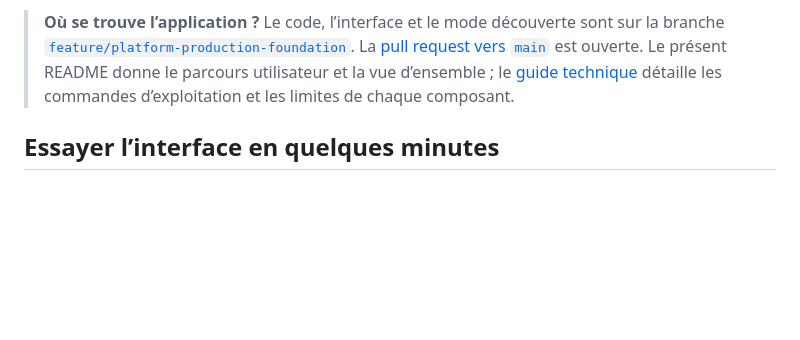
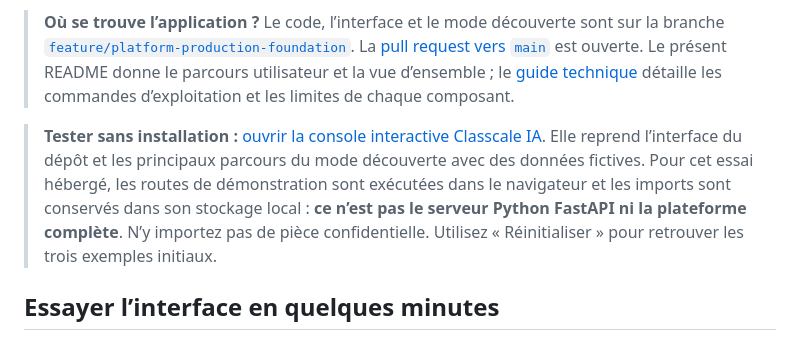
Before and after one commit to Matt95354855/Harness, a Markdown page: README.md, the part around the change. Rendered like a GitHub page; blank space fills up the shorter version.

Commit message:
docs: ajouter le lien vers la console interactive de découverte

```diff
--- a/README.md
+++ b/README.md
@@ -3,6 +3,8 @@
 **Une plateforme Python pour importer, classer et explorer des pièces documentaires avec leur provenance.** Elle s’adresse à l’analyse de dossiers financiers et d’enquête : les documents deviennent recherchables, les relations entre entités renvoient à des passages sources, et les analystes consignent leur revue. Les scores servent à organiser le travail ; ils ne prouvent ni fraude, ni intention, ni crédibilité.
 
 > **Où se trouve l’application ?** Le code, l’interface et le mode découverte sont sur la branche [`feature/platform-production-foundation`](https://github.com/Matt95354855/Mass_Classification/tree/feature/platform-production-foundation). La [pull request vers `main`](https://github.com/Matt95354855/Mass_Classification/pull/1) est ouverte. Le présent README donne le parcours utilisateur et la vue d’ensemble ; le [guide technique](https://github.com/Matt95354855/Mass_Classification/blob/feature/platform-production-foundation/docs/README_TECHNIQUE.md) détaille les commandes d’exploitation et les limites de chaque composant.
+
+> **Tester sans installation :** [ouvrir la console interactive Classcale IA](https://qv7m2r.matthieu994329.chatgpt.site/application/). Elle reprend l’interface du dépôt et les principaux parcours du mode découverte avec des données fictives. Pour cet essai hébergé, les routes de démonstration sont exécutées dans le navigateur et les imports sont conservés dans son stockage local : **ce n’est pas le serveur Python FastAPI ni la plateforme complète**. N’y importez pas de pièce confidentielle. Utilisez « Réinitialiser » pour retrouver les trois exemples initiaux.
 
 ## Essayer l’interface en quelques minutes
 
```
